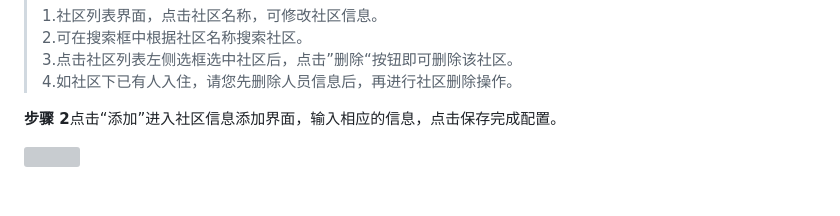
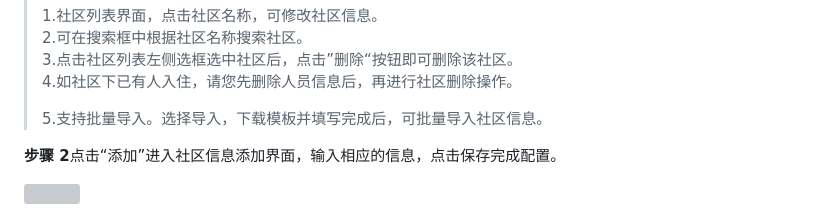
Before and after one commit to like15/hik-help, a Markdown page: ji-chu-gong-neng/she-qu-zhong-xin/she-qu-guan-li.md, the part around the change. Rendered like a GitHub page; blank space fills up the shorter version; grey boxes are pictures that could not be loaded.

```diff
--- a/ji-chu-gong-neng/she-qu-zhong-xin/she-qu-guan-li.md
+++ b/ji-chu-gong-neng/she-qu-zhong-xin/she-qu-guan-li.md
@@ -12,6 +12,8 @@
 > 2.可在搜索框中根据社区名称搜索社区。
 > 3.点击社区列表左侧选框选中社区后，点击”删除“按钮即可删除该社区。
 > 4.如社区下已有人入住，请您先删除人员信息后，再进行社区删除操作。
+>
+> 5.支持批量导入。选择导入，下载模板并填写完成后，可批量导入社区信息。
 
 **步骤 2**点击“添加”进入社区信息添加界面，输入相应的信息，点击保存完成配置。
 
```
Also changed, not shown: ji-chu-gong-neng/she-qu-zhong-xin/fang-wu-guan-li.md (+2 -2 lines), ji-chu-gong-neng/she-qu-zhong-xin/ren-yuan-guan-li.md (+2 -2 lines), assets/fang-wu-guan-li.png (added), assets/lou-dong-tian-jia.png (added).
